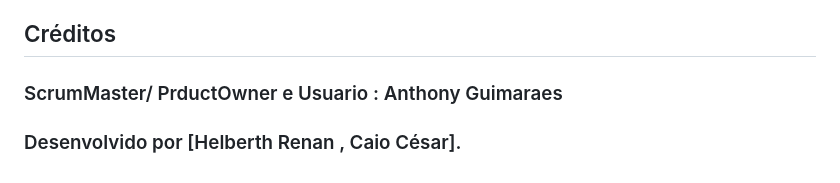
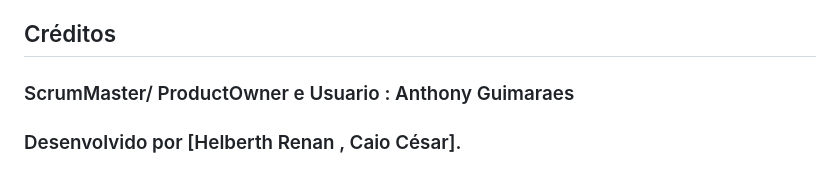
Before and after one commit to D3LT7-ops/TRABALHO-FINALWEB, a Markdown page: README.md, the part around the change. GitHub-like rendering.

```diff
--- a/README.md
+++ b/README.md
@@ -79,5 +79,5 @@ Tom Music é o site oficial de uma escola de música moderna, desenvolvido como
 Este projeto é de uso livre e está licenciado sob a [MIT License](https://opensource.org/licenses/MIT).
 
 ## Créditos
-### ScrumMaster/ PrductOwner e Usuario  : Anthony Guimaraes
+### ScrumMaster/ ProductOwner e Usuario  : Anthony Guimaraes
 ### Desenvolvido por [Helberth Renan , Caio César].
```
